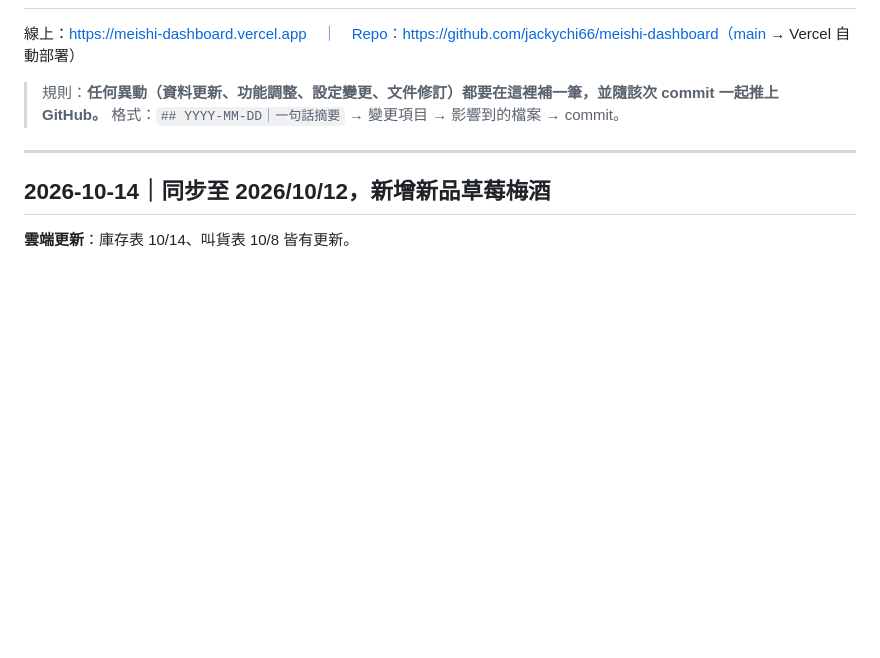
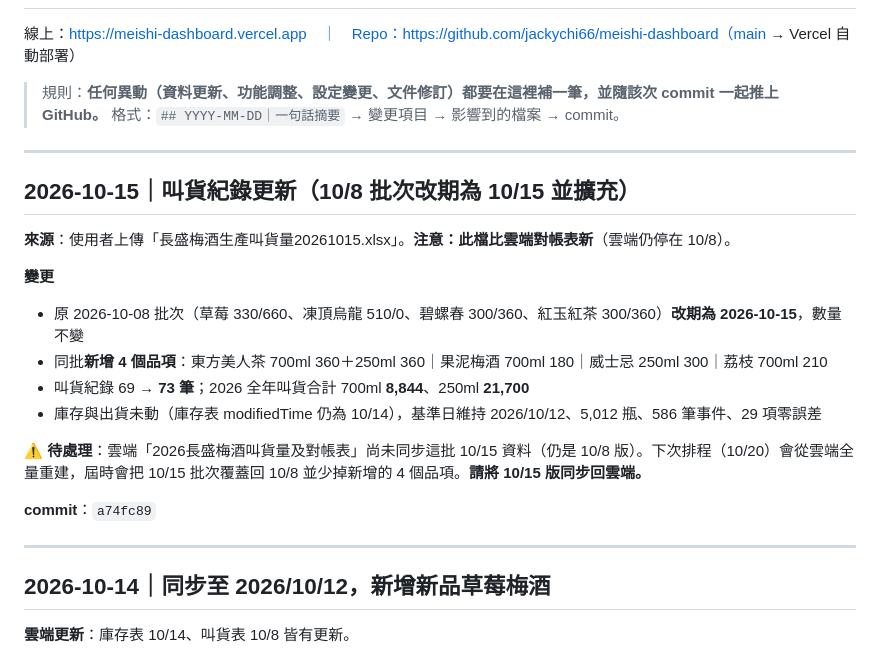
Before and after one commit to jackychi66/meishi-dashboard, a Markdown page: CHANGELOG.md, the part around the change. Drawn GitHub-style; blank space fills up the shorter version.

Commit message:
docs: 補記 10/15 叫貨更新，並標註雲端對帳表尚未同步

```diff
--- a/CHANGELOG.md
+++ b/CHANGELOG.md
@@ -7,6 +7,21 @@
 
 ---
 
+## 2026-10-15｜叫貨紀錄更新（10/8 批次改期為 10/15 並擴充）
+
+**來源**：使用者上傳「長盛梅酒生產叫貨量20261015.xlsx」。**注意：此檔比雲端對帳表新**（雲端仍停在 10/8）。
+
+**變更**
+- 原 2026-10-08 批次（草莓 330/660、凍頂烏龍 510/0、碧螺春 300/360、紅玉紅茶 300/360）**改期為 2026-10-15**，數量不變
+- 同批**新增 4 個品項**：東方美人茶 700ml 360＋250ml 360｜果泥梅酒 700ml 180｜威士忌 250ml 300｜荔枝 700ml 210
+- 叫貨紀錄 69 → **73 筆**；2026 全年叫貨合計 700ml **8,844**、250ml **21,700**
+- 庫存與出貨未動（庫存表 modifiedTime 仍為 10/14），基準日維持 2026/10/12、5,012 瓶、586 筆事件、29 項零誤差
+
+**⚠️ 待處理**：雲端「2026長盛梅酒叫貨量及對帳表」尚未同步這批 10/15 資料（仍是 10/8 版）。下次排程（10/20）會從雲端全量重建，屆時會把 10/15 批次覆蓋回 10/8 並少掉新增的 4 個品項。**請將 10/15 版同步回雲端。**
+
+**commit**：`a74fc89`
+
+---
 ## 2026-10-14｜同步至 2026/10/12，新增新品草莓梅酒
 
 **雲端更新**：庫存表 10/14、叫貨表 10/8 皆有更新。
```
